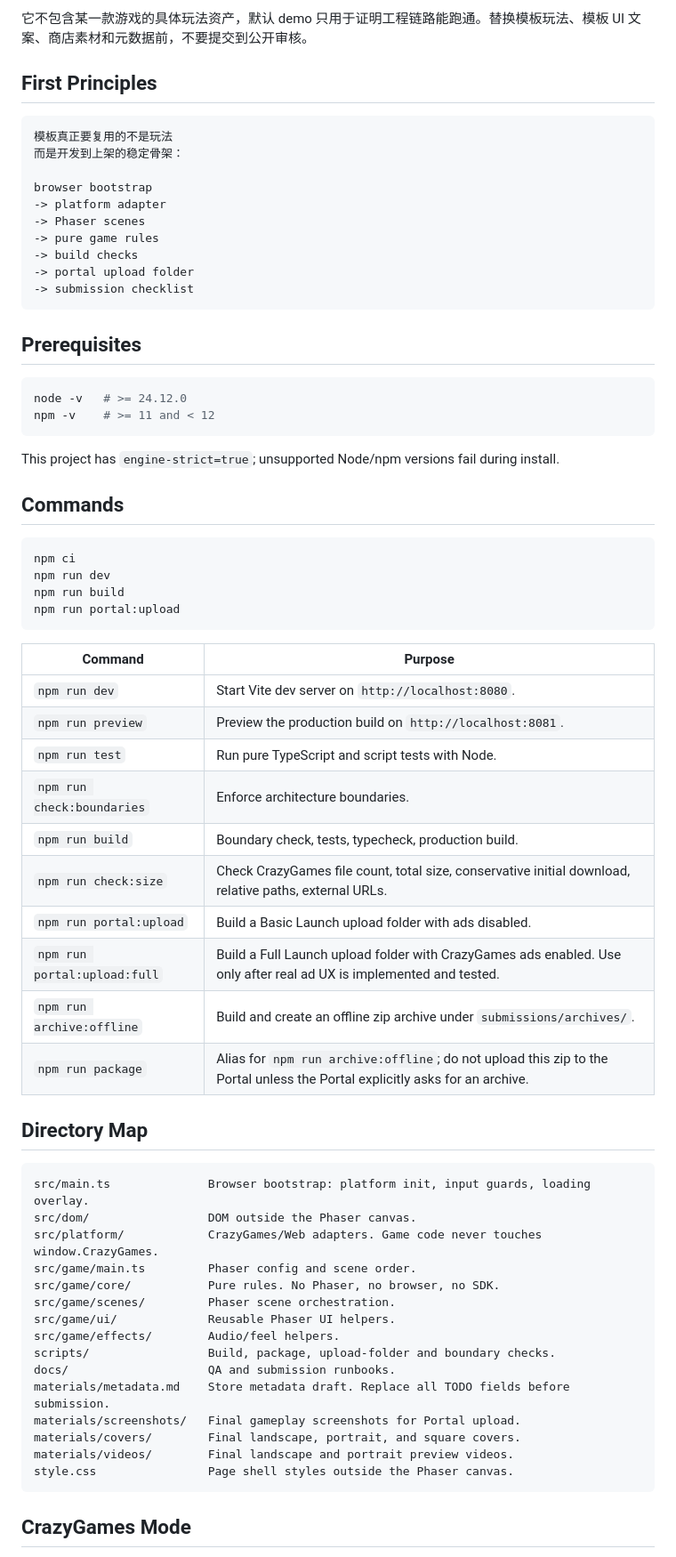
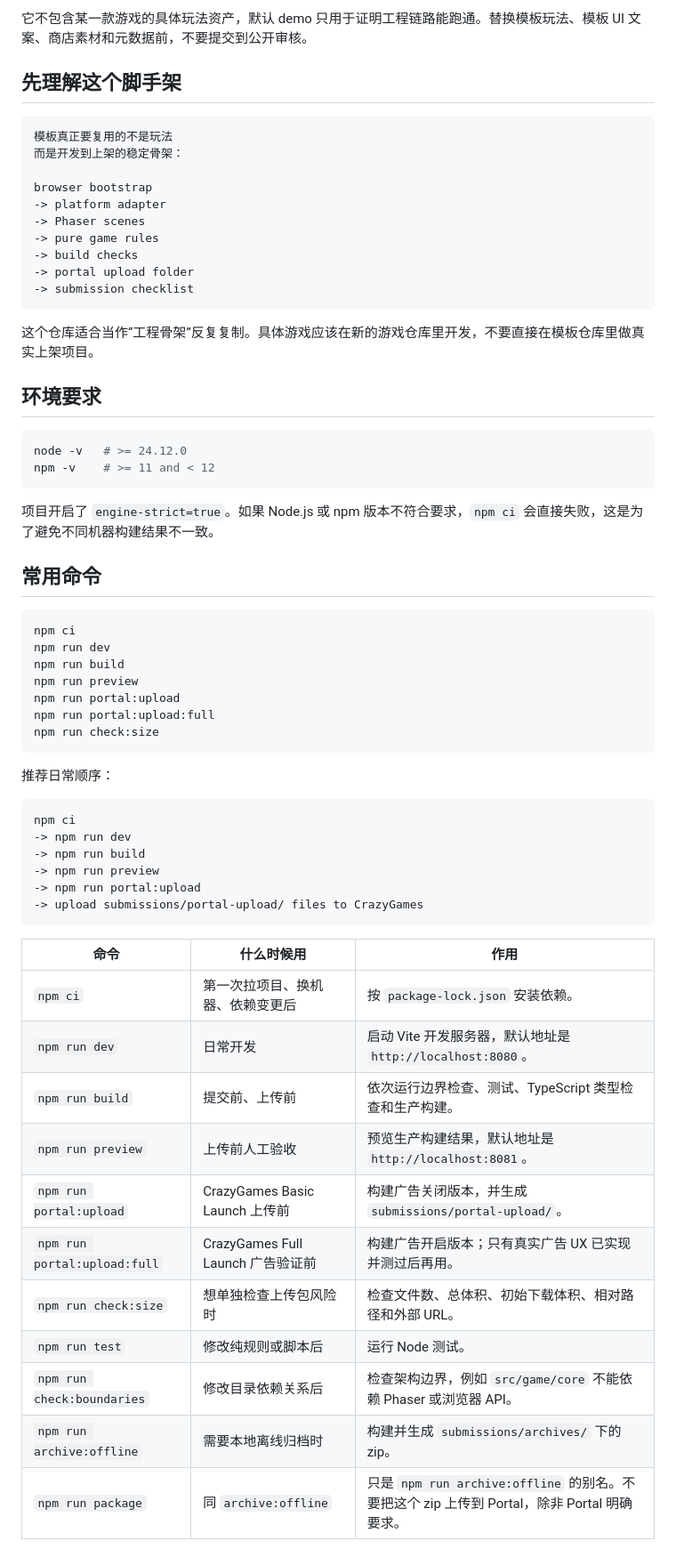
Before and after one commit to amuqiao/phaser-crazygames-template, a Markdown page: README.md, the part around one of its changes. Shown at 89% size. Rendered like a GitHub page.

Commit message:
docs: README 中文化并新增模板复制使用指南
- README 改写为中文，补充日常命令顺序与模板仓库定位说明
- 新增 TEMPLATE-USAGE.md，说明从模板复制新游戏仓库的步骤与首批专属修改

````diff
--- a/README.md
+++ b/README.md
@@ -9,7 +9,7 @@
 
 它不包含某一款游戏的具体玩法资产，默认 demo 只用于证明工程链路能跑通。替换模板玩法、模板 UI 文案、商店素材和元数据前，不要提交到公开审核。
 
-## First Principles
+## 先理解这个脚手架
 
 ```text
 模板真正要复用的不是玩法
@@ -24,56 +24,51 @@ browser bootstrap
 -> submission checklist
 ```
 
-## Prerequisites
+这个仓库适合当作“工程骨架”反复复制。具体游戏应该在新的游戏仓库里开发，不要直接在模板仓库里做真实上架项目。
+
+## 环境要求
 
 ```bash
 node -v   # >= 24.12.0
 npm -v    # >= 11 and < 12
 ```
 
-This project has `engine-strict=true`; unsupported Node/npm versions fail during install.
+项目开启了 `engine-strict=true`。如果 Node.js 或 npm 版本不符合要求，`npm ci` 会直接失败，这是为了避免不同机器构建结果不一致。
 
-## Commands
+## 常用命令
 
 ```bash
 npm ci
 npm run dev
 npm run build
+npm run preview
 npm run portal:upload
+npm run portal:upload:full
+npm run check:size
 ```
 
-| Command | Purpose |
-| --- | --- |
-| `npm run dev` | Start Vite dev server on `http://localhost:8080`. |
-| `npm run preview` | Preview the production build on `http://localhost:8081`. |
-| `npm run test` | Run pure TypeScript and script tests with Node. |
-| `npm run check:boundaries` | Enforce architecture boundaries. |
-| `npm run build` | Boundary check, tests, typecheck, production build. |
-| `npm run check:size` | Check CrazyGames file count, total size, conservative initial download, relative paths, external URLs. |
-| `npm run portal:upload` | Build a Basic Launch upload folder with ads disabled. |
-| `npm run portal:upload:full` | Build a Full Launch upload folder with CrazyGames ads enabled. Use only after real ad UX is implemented and tested. |
-| `npm run archive:offline` | Build and create an offline zip archive under `submissions/archives/`. |
-| `npm run package` | Alias for `npm run archive:offline`; do not upload this zip to the Portal unless the Portal explicitly asks for an archive. |
-
-## Directory Map
+推荐日常顺序：
 
 ```text
-src/main.ts              Browser bootstrap: platform init, input guards, loading overlay.
-src/dom/                 DOM outside the Phaser canvas.
-src/platform/            CrazyGames/Web adapters. Game code never touches window.CrazyGames.
-src/game/main.ts         Phaser config and scene order.
-src/game/core/           Pure rules. No Phaser, no browser, no SDK.
-src/game/scenes/         Phaser scene orchestration.
-src/game/ui/             Reusable Phaser UI helpers.
-src/game/effects/        Audio/feel helpers.
-scripts/                 Build, package, upload-folder and boundary checks.
-docs/                    QA and submission runbooks.
-materials/metadata.md    Store metadata draft. Replace all TODO fields before submission.
-materials/screenshots/   Final gameplay screenshots for Portal upload.
-materials/covers/        Final landscape, portrait, and square covers.
-materials/videos/        Final landscape and portrait preview videos.
-style.css                Page shell styles outside the Phaser canvas.
+npm ci
+-> npm run dev
+-> npm run build
+-> npm run preview
+-> npm run portal:upload
+-> upload submissions/portal-upload/ files to CrazyGames
 ```
 
-## CrazyGames Mode
+| 命令 | 什么时候用 | 作用 |
+| --- | --- | --- |
+| `npm ci` | 第一次拉项目、换机器、依赖变更后 | 按 `package-lock.json` 安装依赖。 |
+| `npm run dev` | 日常开发 | 启动 Vite 开发服务器，默认地址是 `http://localhost:8080`。 |
+| `npm run build` | 提交前、上传前 | 依次运行边界检查、测试、TypeScript 类型检查和生产构建。 |
+| `npm run preview` | 上传前人工验收 | 预览生产构建结果，默认地址是 `http://localhost:8081`。 |
+| `npm run portal:upload` | CrazyGames Basic Launch 上传前 | 构建广告关闭版本，并生成 `submissions/portal-upload/`。 |
+| `npm run portal:upload:full` | CrazyGames Full Launch 广告验证前 | 构建广告开启版本；只有真实广告 UX 已实现并测过后再用。 |
+| `npm run check:size` | 想单独检查上传包风险时 | 检查文件数、总体积、初始下载体积、相对路径和外部 URL。 |
+| `npm run test` | 修改纯规则或脚本后 | 运行 Node 测试。 |
+| `npm run check:boundaries` | 修改目录依赖关系后 | 检查架构边界，例如 `src/game/core` 不能依赖 Phaser 或浏览器 API。 |
+| `npm run archive:offline` | 需要本地离线归档时 | 构建并生成 `submissions/archives/` 下的 zip。 |
+| `npm run package` | 同 `archive:offline` | 只是 `npm run archive:offline` 的别名。不要把这个 zip 上传到 Portal，除非 Portal 明确要求。 |
 
````
Also changed, not shown: other parts of README.md (+36 -24 lines), TEMPLATE-USAGE.md (added, +78 -0 lines).
